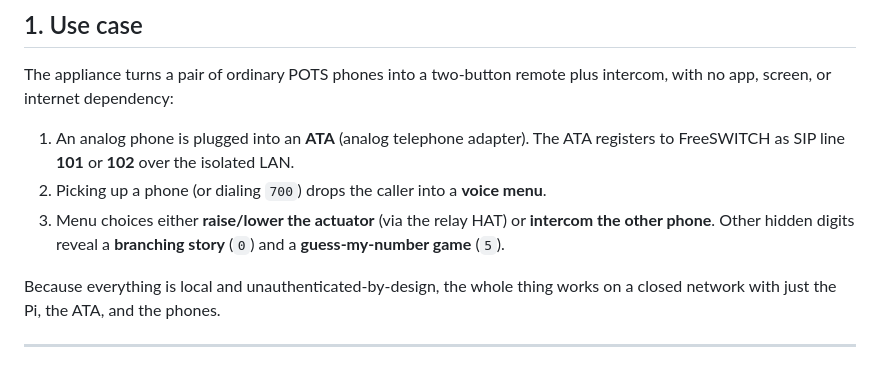
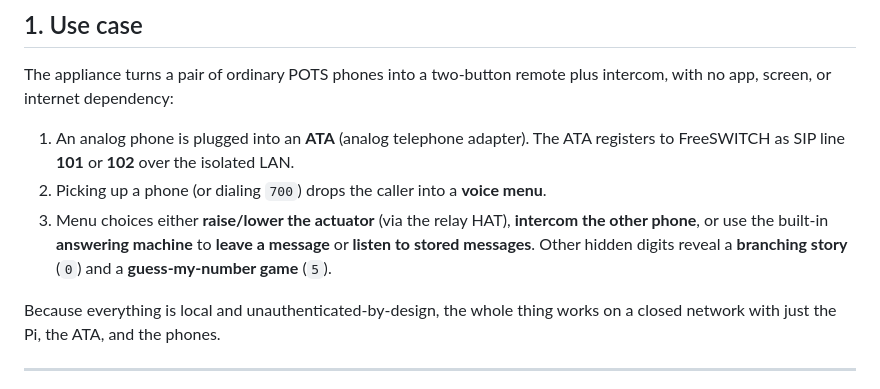
Before and after one commit to k-anderson/bella-novella, a Markdown page: README.md, the part around the change. Rendered like a GitHub page.

Commit message:
update readme use cases

```diff
--- a/README.md
+++ b/README.md
@@ -29,9 +29,10 @@ no app, screen, or internet dependency:
 1. An analog phone is plugged into an **ATA** (analog telephone adapter). The ATA registers to
    FreeSWITCH as SIP line **101** or **102** over the isolated LAN.
 2. Picking up a phone (or dialing `700`) drops the caller into a **voice menu**.
-3. Menu choices either **raise/lower the actuator** (via the relay HAT) or **intercom the other
-   phone**. Other hidden digits reveal a **branching story** (`0`) and a **guess-my-number
-   game** (`5`).
+3. Menu choices either **raise/lower the actuator** (via the relay HAT), **intercom the other
+   phone**, or use the built-in **answering machine** to **leave a message** or **listen to
+   stored messages**. Other hidden digits reveal a **branching story** (`0`) and a
+   **guess-my-number game** (`5`).
 
 Because everything is local and unauthenticated-by-design, the whole thing works on a closed
 network with just the Pi, the ATA, and the phones.
```
